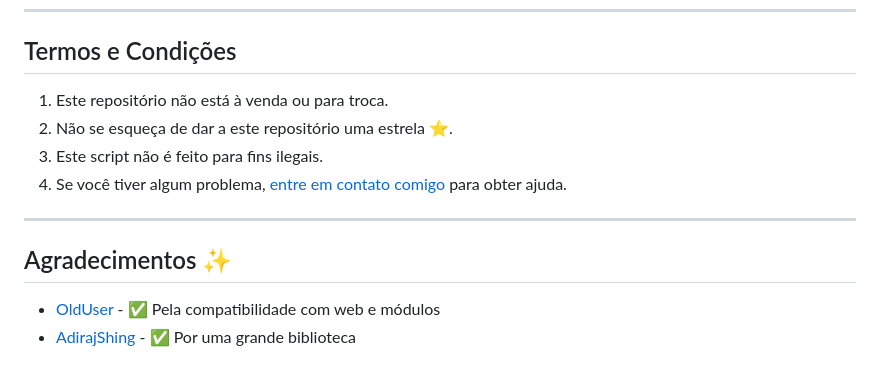
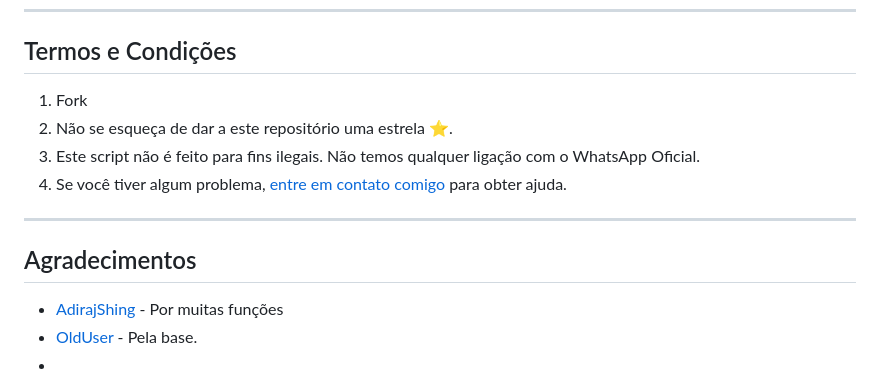
Before and after one commit to Marcosi8/SOYUZ-BOT.MD, a Markdown page: README.md, the part around the change printed below. Rendered like a GitHub page.

```diff
--- a/README.md
+++ b/README.md
@@ -98,13 +100,14 @@ Escaneie o Qrcode usando dois celulares.
 ---
 
 ## Termos e Condições
-1. Este repositório não está à venda ou para troca.
+1. Fork
 2. Não se esqueça de dar a este repositório uma estrela ⭐️.
-3. Este script não é feito para fins ilegais.
-4. Se você tiver algum problema, [entre em contato comigo](https://wa.me/SEUNUMERO?text=Ol%C3%A1%20*FG98F*%2C%20preciso%20de%20ajuda%20com%20o%20Senna%20Bot) para obter ajuda.
+3. Este script não é feito para fins ilegais. Não temos qualquer ligação com o WhatsApp Oficial.
+4. Se você tiver algum problema, [entre em contato comigo](https://wa.me/558881647724text=Ol%C3%A1%20*FG98F*%2C%20preciso%20de%20ajuda%20com%20o%20Soyuz%20Bot) para obter ajuda.
 
 ---
 
-## Agradecimentos ✨
-- [OldUser](https://github.com/Teamolduser) - ✅ Pela compatibilidade com web e módulos
-- [AdirajShing](https://github.com/adiwajshing/Baileys) - ✅ Por uma grande biblioteca
+## Agradecimentos
+- [AdirajShing](https://github.com/adiwajshing/Baileys) - Por muitas funções
+- [OldUser](https://github.com/FG98F) - Pela base.
+-
```
Also changed, not shown: other parts of README.md (+22 -20 lines).
